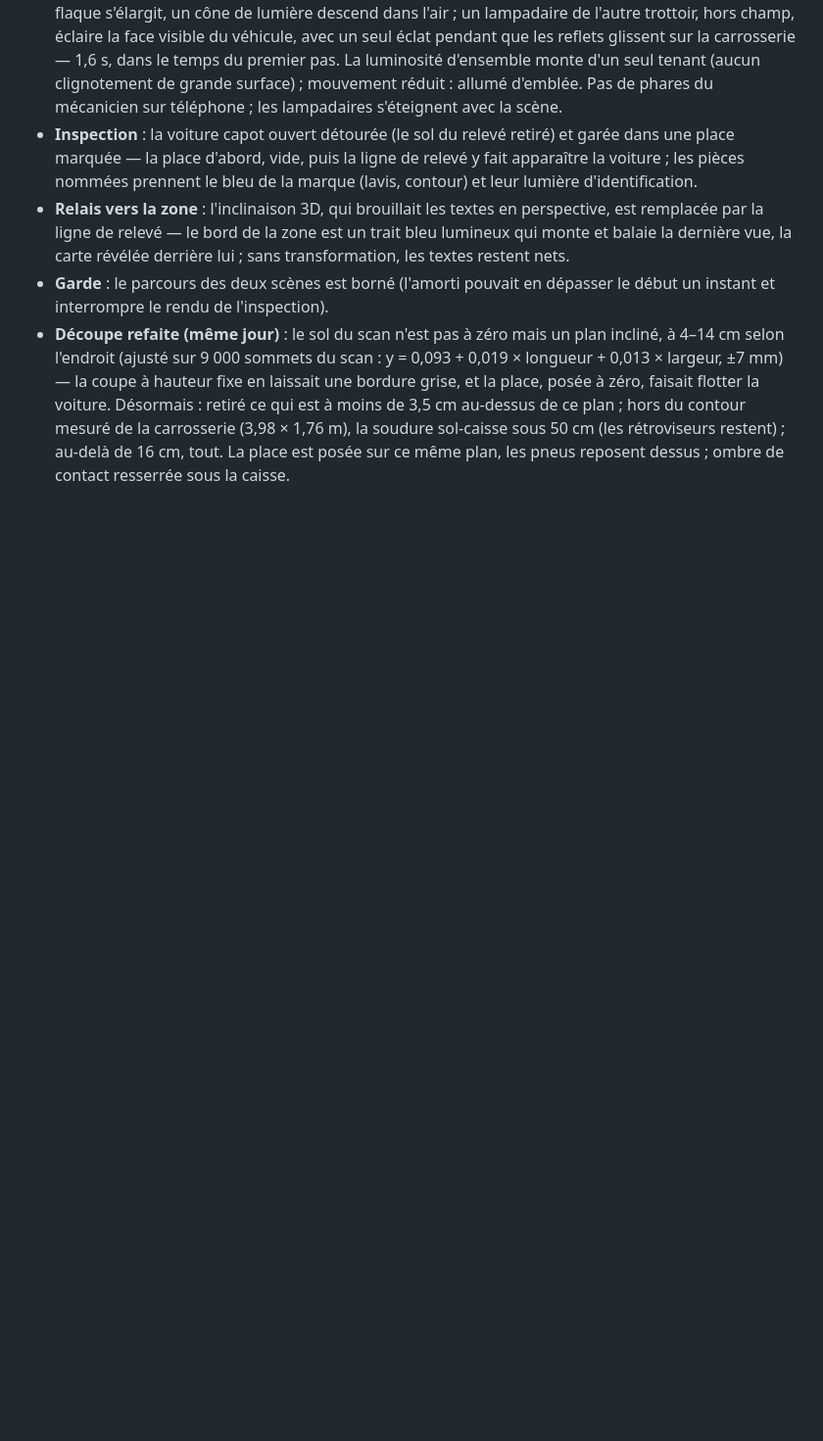
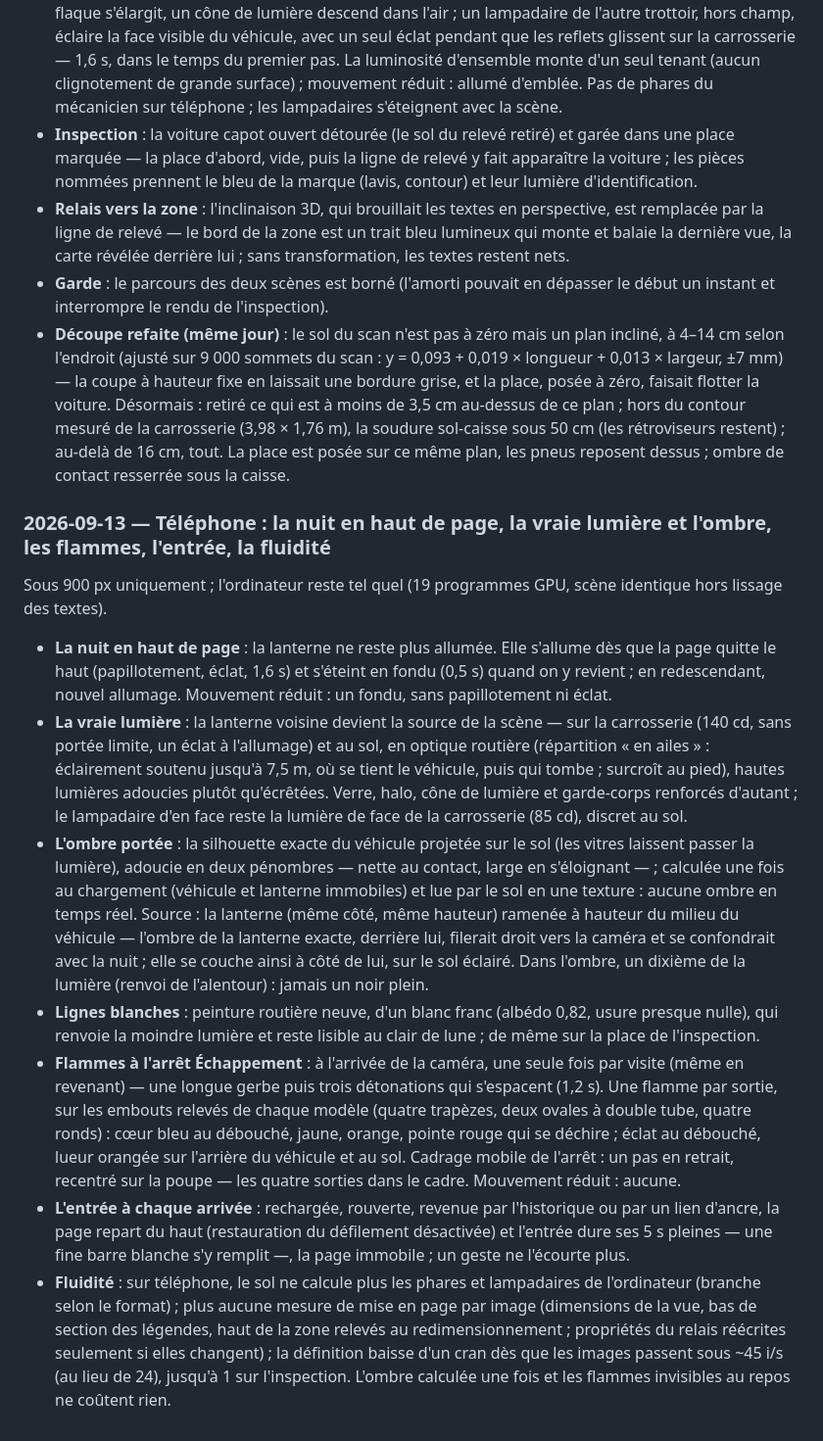
Before and after one commit to nexodevnice-maker/mecariviera, a Markdown page: MECA_RIVIERA_REFERENTIELS/00_CONTROL/DECISIONS.md, the part around the change. Shown at 98% size. Drawn GitHub-style; blank space fills up the shorter version.

```diff
--- a/MECA_RIVIERA_REFERENTIELS/00_CONTROL/DECISIONS.md
+++ b/MECA_RIVIERA_REFERENTIELS/00_CONTROL/DECISIONS.md
@@ -235,3 +235,35 @@ Sous 900 px uniquement ; l'ordinateur reste tel quel (scène identique au pixel
   qui est à moins de 3,5 cm au-dessus de ce plan ; hors du contour mesuré de la carrosserie (3,98 × 1,76 m), la
   soudure sol-caisse sous 50 cm (les rétroviseurs restent) ; au-delà de 16 cm, tout. La place est posée sur ce
   même plan, les pneus reposent dessus ; ombre de contact resserrée sous la caisse.
+
+### 2026-09-13 — Téléphone : la nuit en haut de page, la vraie lumière et l'ombre, les flammes, l'entrée, la fluidité
+Sous 900 px uniquement ; l'ordinateur reste tel quel (19 programmes GPU, scène identique hors lissage des textes).
+- **La nuit en haut de page** : la lanterne ne reste plus allumée. Elle s'allume dès que la page quitte le haut
+  (papillotement, éclat, 1,6 s) et s'éteint en fondu (0,5 s) quand on y revient ; en redescendant, nouvel allumage.
+  Mouvement réduit : un fondu, sans papillotement ni éclat.
+- **La vraie lumière** : la lanterne voisine devient la source de la scène — sur la carrosserie (140 cd, sans portée
+  limite, un éclat à l'allumage) et au sol, en optique routière (répartition « en ailes » : éclairement soutenu
+  jusqu'à 7,5 m, où se tient le véhicule, puis qui tombe ; surcroît au pied), hautes lumières adoucies plutôt
+  qu'écrêtées. Verre, halo, cône de lumière et garde-corps renforcés d'autant ; le lampadaire d'en face reste la
+  lumière de face de la carrosserie (85 cd), discret au sol.
+- **L'ombre portée** : la silhouette exacte du véhicule projetée sur le sol (les vitres laissent passer la lumière),
+  adoucie en deux pénombres — nette au contact, large en s'éloignant — ; calculée une fois au chargement (véhicule et
+  lanterne immobiles) et lue par le sol en une texture : aucune ombre en temps réel. Source : la lanterne (même côté,
+  même hauteur) ramenée à hauteur du milieu du véhicule — l'ombre de la lanterne exacte, derrière lui, filerait droit
+  vers la caméra et se confondrait avec la nuit ; elle se couche ainsi à côté de lui, sur le sol éclairé. Dans
+  l'ombre, un dixième de la lumière (renvoi de l'alentour) : jamais un noir plein.
+- **Lignes blanches** : peinture routière neuve, d'un blanc franc (albédo 0,82, usure presque nulle), qui renvoie la
+  moindre lumière et reste lisible au clair de lune ; de même sur la place de l'inspection.
+- **Flammes à l'arrêt Échappement** : à l'arrivée de la caméra, une seule fois par visite (même en revenant) — une
+  longue gerbe puis trois détonations qui s'espacent (1,2 s). Une flamme par sortie, sur les embouts relevés de
+  chaque modèle (quatre trapèzes, deux ovales à double tube, quatre ronds) : cœur bleu au débouché, jaune, orange,
+  pointe rouge qui se déchire ; éclat au débouché, lueur orangée sur l'arrière du véhicule et au sol. Cadrage mobile de
+  l'arrêt : un pas en retrait, recentré sur la poupe — les quatre sorties dans le cadre. Mouvement réduit : aucune.
+- **L'entrée à chaque arrivée** : rechargée, rouverte, revenue par l'historique ou par un lien d'ancre, la page repart
+  du haut (restauration du défilement désactivée) et l'entrée dure ses 5 s pleines — une fine barre blanche s'y
+  remplit —, la page immobile ; un geste ne l'écourte plus.
+- **Fluidité** : sur téléphone, le sol ne calcule plus les phares et lampadaires de l'ordinateur (branche selon le
+  format) ; plus aucune mesure de mise en page par image (dimensions de la vue, bas de section des légendes, haut de
+  la zone relevés au redimensionnement ; propriétés du relais réécrites seulement si elles changent) ; la définition
+  baisse d'un cran dès que les images passent sous ~45 i/s (au lieu de 24), jusqu'à 1 sur l'inspection. L'ombre
+  calculée une fois et les flammes invisibles au repos ne coûtent rien.
```
